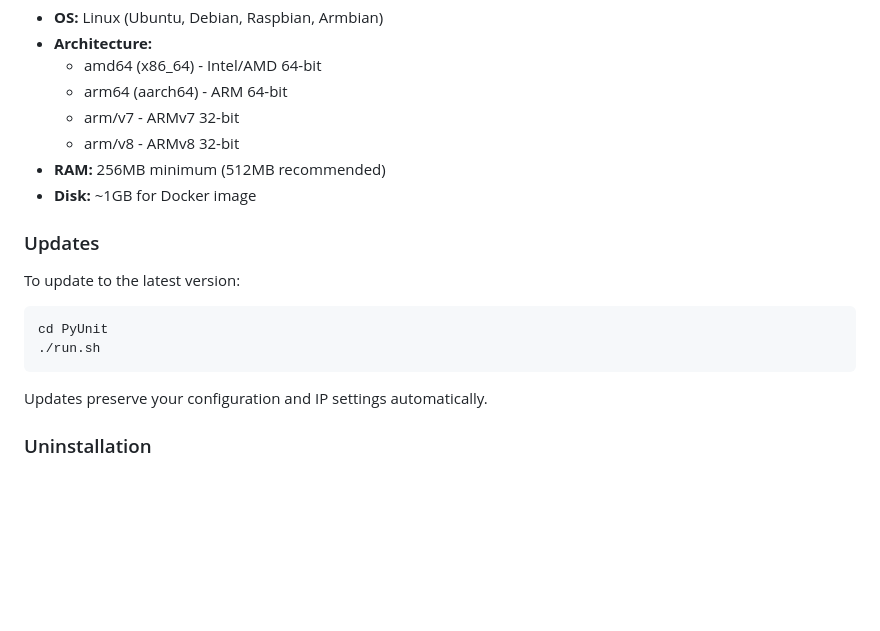
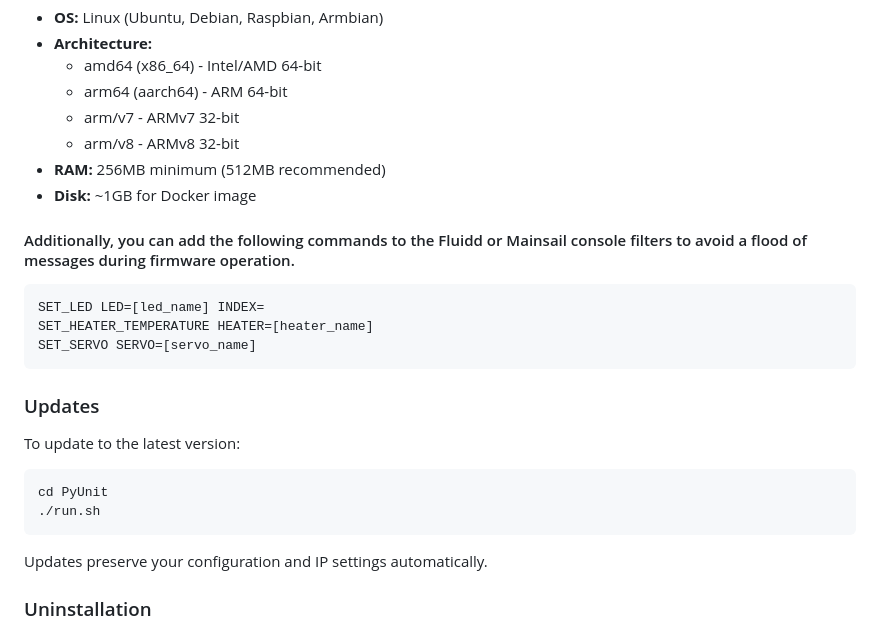
Before and after one commit to xatang/PyUnit, a Markdown page: README.md, the part around the change printed below. GitHub-like rendering; blank space fills up the shorter version.

````diff
--- a/README.md
+++ b/README.md
@@ -75,6 +75,13 @@ The script will automatically:
 - **RAM:** 256MB minimum (512MB recommended)
 - **Disk:** ~1GB for Docker image
 
+#### Additionally, you can add the following commands to the Fluidd or Mainsail console filters to avoid a flood of messages during firmware operation.
+```bash
+SET_LED LED=[led_name] INDEX=
+SET_HEATER_TEMPERATURE HEATER=[heater_name]
+SET_SERVO SERVO=[servo_name]
+```
+
 ### Updates
 
 To update to the latest version:
@@ -83,6 +90,7 @@ To update to the latest version:
 cd PyUnit
 ./run.sh
 ```
+
 
 Updates preserve your configuration and IP settings automatically.
 
````
Also changed, not shown: other parts of README.md (+24 -10 lines).
